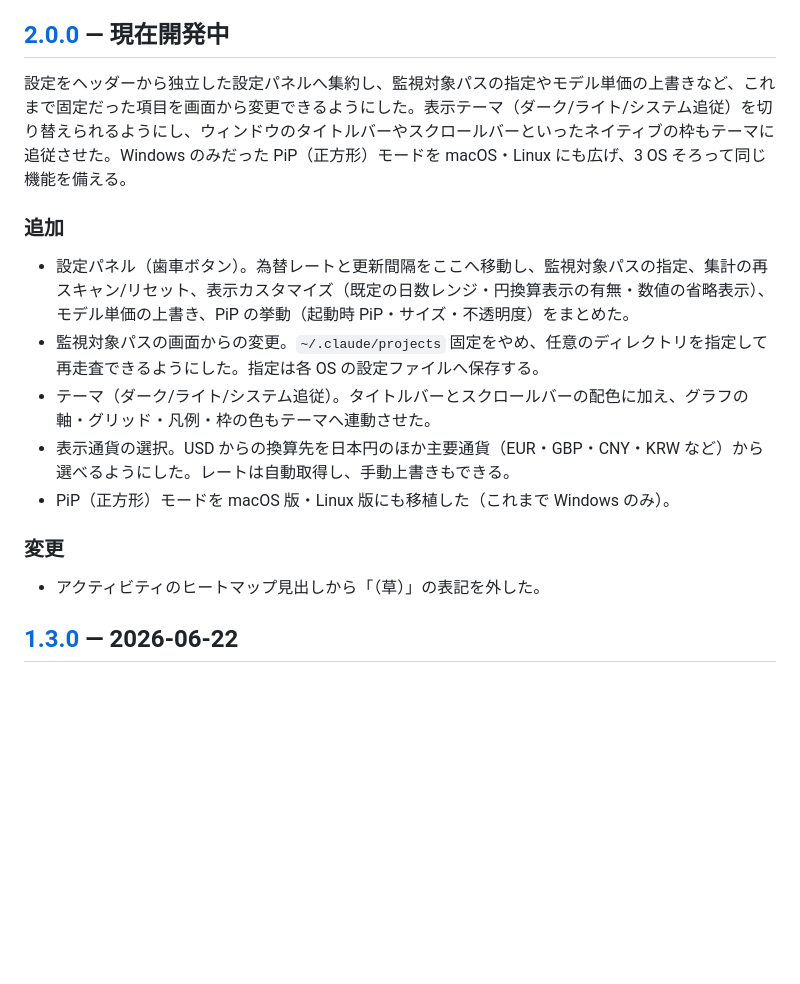
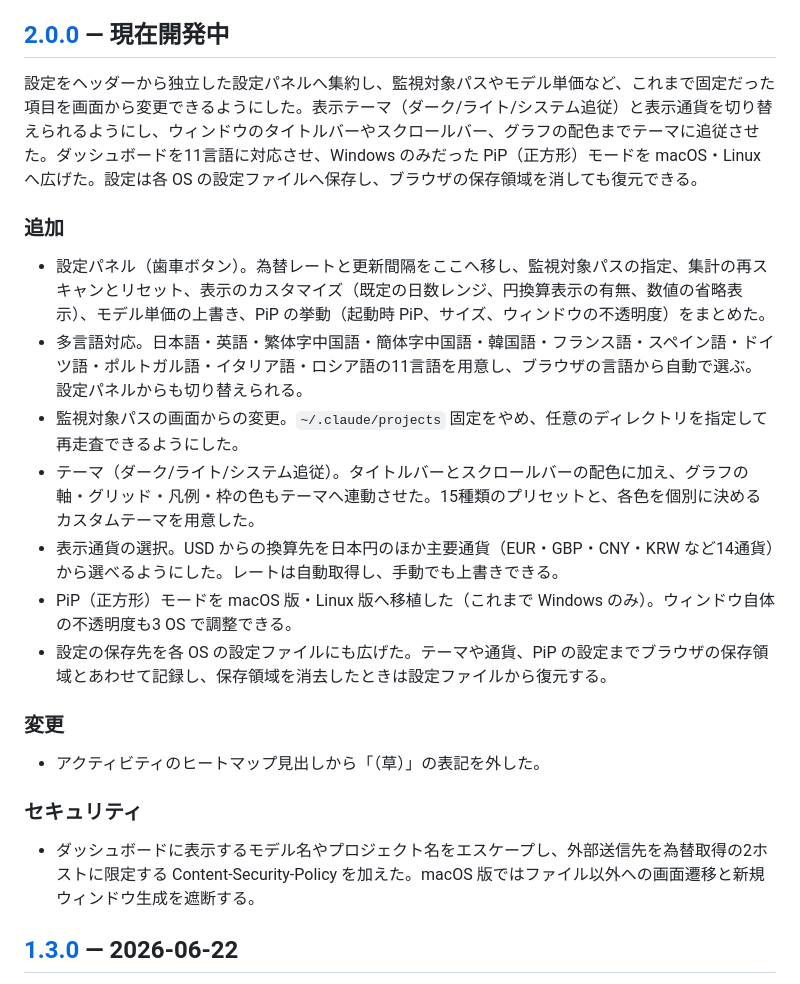
Before and after one commit to n-ekona/ClaudeTokenMonitor, a Markdown page: CHANGELOG.md, the part around the change. Drawn GitHub-style; blank space fills up the shorter version.

Commit message:
docs: document v2.0.0 features (i18n, persistence, PiP opacity, security)
CHANGELOG と README を v2.0.0 の完成スコープに合わせる。

- CHANGELOG: 多言語対応（11言語）を追加項目として明記。設定パネルの不透明度を
  「ウィンドウの不透明度」と具体化し、設定を各 OS の設定ファイルへ保存する旨を追記。
  テーマのプリセット数・通貨数を補足。esc()/CSP と macOS のナビゲーション遮断を
  セキュリティ項目として追加。
- README: 「主な機能」セクションを新設し、設定パネル・テーマ・多言語・表示通貨・
  PiP（3OS・不透明度）を記載。

Co-Authored-By: Claude <noreply@anthropic.com>

```diff
--- a/CHANGELOG.md
+++ b/CHANGELOG.md
@@ -4,19 +4,25 @@
 
 ## [2.0.0] — 現在開発中
 
-設定をヘッダーから独立した設定パネルへ集約し、監視対象パスの指定やモデル単価の上書きなど、これまで固定だった項目を画面から変更できるようにした。表示テーマ（ダーク/ライト/システム追従）を切り替えられるようにし、ウィンドウのタイトルバーやスクロールバーといったネイティブの枠もテーマに追従させた。Windows のみだった PiP（正方形）モードを macOS・Linux にも広げ、3 OS そろって同じ機能を備える。
+設定をヘッダーから独立した設定パネルへ集約し、監視対象パスやモデル単価など、これまで固定だった項目を画面から変更できるようにした。表示テーマ（ダーク/ライト/システム追従）と表示通貨を切り替えられるようにし、ウィンドウのタイトルバーやスクロールバー、グラフの配色までテーマに追従させた。ダッシュボードを11言語に対応させ、Windows のみだった PiP（正方形）モードを macOS・Linux へ広げた。設定は各 OS の設定ファイルへ保存し、ブラウザの保存領域を消しても復元できる。
 
 ### 追加
 
-- 設定パネル（歯車ボタン）。為替レートと更新間隔をここへ移動し、監視対象パスの指定、集計の再スキャン/リセット、表示カスタマイズ（既定の日数レンジ・円換算表示の有無・数値の省略表示）、モデル単価の上書き、PiP の挙動（起動時 PiP・サイズ・不透明度）をまとめた。
-- 監視対象パスの画面からの変更。`~/.claude/projects` 固定をやめ、任意のディレクトリを指定して再走査できるようにした。指定は各 OS の設定ファイルへ保存する。
-- テーマ（ダーク/ライト/システム追従）。タイトルバーとスクロールバーの配色に加え、グラフの軸・グリッド・凡例・枠の色もテーマへ連動させた。
-- 表示通貨の選択。USD からの換算先を日本円のほか主要通貨（EUR・GBP・CNY・KRW など）から選べるようにした。レートは自動取得し、手動上書きもできる。
-- PiP（正方形）モードを macOS 版・Linux 版にも移植した（これまで Windows のみ）。
+- 設定パネル（歯車ボタン）。為替レートと更新間隔をここへ移し、監視対象パスの指定、集計の再スキャンとリセット、表示のカスタマイズ（既定の日数レンジ、円換算表示の有無、数値の省略表示）、モデル単価の上書き、PiP の挙動（起動時 PiP、サイズ、ウィンドウの不透明度）をまとめた。
+- 多言語対応。日本語・英語・繁体字中国語・簡体字中国語・韓国語・フランス語・スペイン語・ドイツ語・ポルトガル語・イタリア語・ロシア語の11言語を用意し、ブラウザの言語から自動で選ぶ。設定パネルからも切り替えられる。
+- 監視対象パスの画面からの変更。`~/.claude/projects` 固定をやめ、任意のディレクトリを指定して再走査できるようにした。
+- テーマ（ダーク/ライト/システム追従）。タイトルバーとスクロールバーの配色に加え、グラフの軸・グリッド・凡例・枠の色もテーマへ連動させた。15種類のプリセットと、各色を個別に決めるカスタムテーマを用意した。
+- 表示通貨の選択。USD からの換算先を日本円のほか主要通貨（EUR・GBP・CNY・KRW など14通貨）から選べるようにした。レートは自動取得し、手動でも上書きできる。
+- PiP（正方形）モードを macOS 版・Linux 版へ移植した（これまで Windows のみ）。ウィンドウ自体の不透明度も3 OS で調整できる。
+- 設定の保存先を各 OS の設定ファイルにも広げた。テーマや通貨、PiP の設定までブラウザの保存領域とあわせて記録し、保存領域を消去したときは設定ファイルから復元する。
 
 ### 変更
 
 - アクティビティのヒートマップ見出しから「（草）」の表記を外した。
+
+### セキュリティ
+
+- ダッシュボードに表示するモデル名やプロジェクト名をエスケープし、外部送信先を為替取得の2ホストに限定する Content-Security-Policy を加えた。macOS 版ではファイル以外への画面遷移と新規ウィンドウ生成を遮断する。
 
 ## [1.3.0] — 2026-06-22
 
```
Also changed, not shown: README.md (+10 -0 lines).
